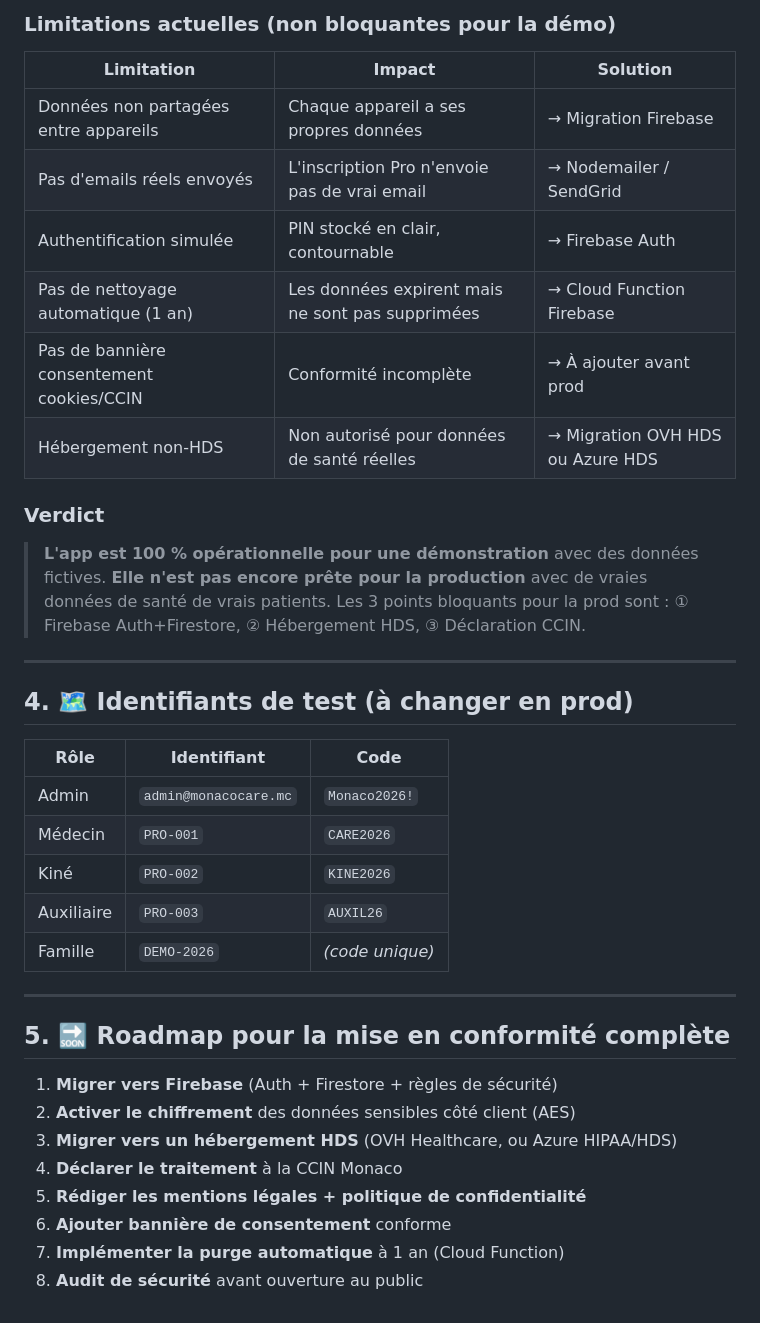
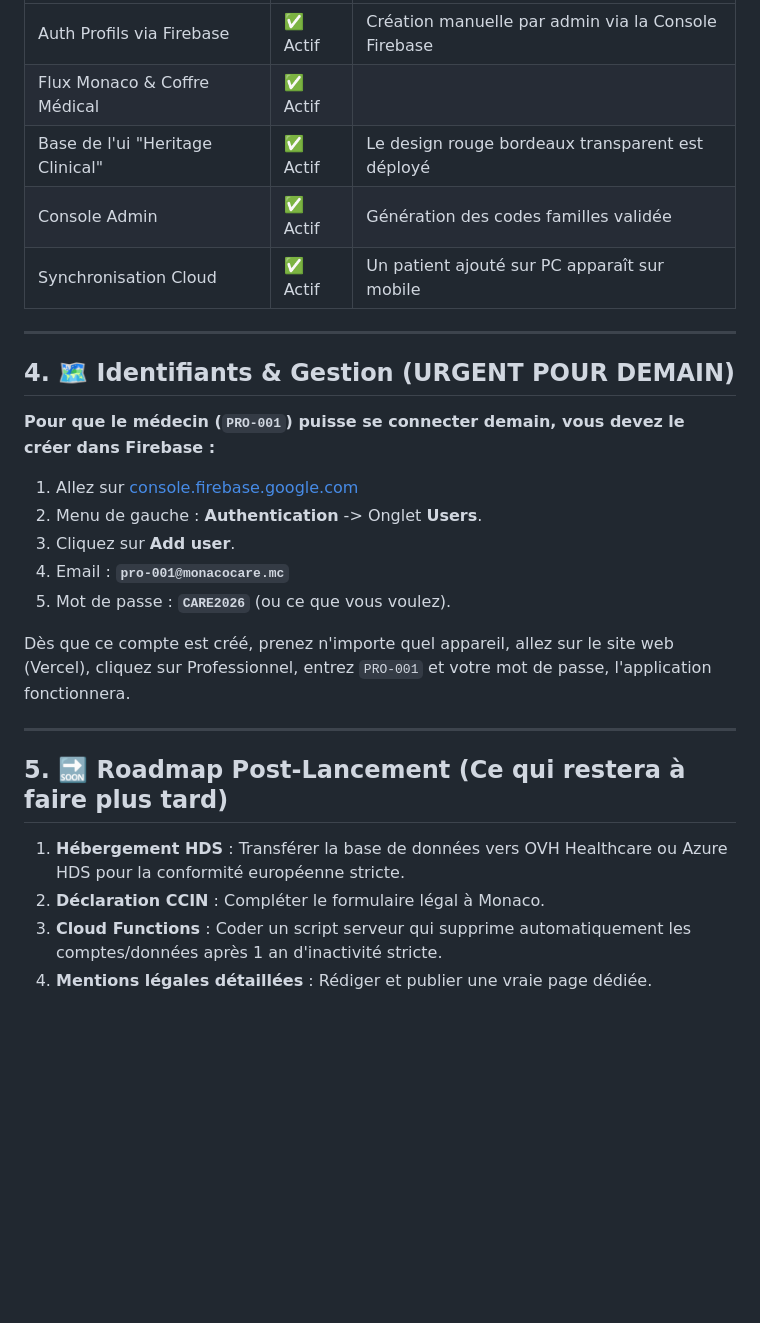
Before and after one commit to TristanD98/monaco-care, a Markdown page: TECH_OVERVIEW.md, the part around one of its changes. Rendered like a GitHub page; blank space fills up the shorter version.

```diff
--- a/TECH_OVERVIEW.md
+++ b/TECH_OVERVIEW.md
@@ -86,41 +58,28 @@ Monaco dispose de sa propre loi sur la protection des données :
-### Limitations actuelles (non bloquantes pour la démo)
-
-| Limitation | Impact | Solution |
-|---|---|---|
-| Données non partagées entre appareils | Chaque appareil a ses propres données | → Migration Firebase |
-| Pas d'emails réels envoyés | L'inscription Pro n'envoie pas de vrai email | → Nodemailer / SendGrid |
-| Authentification simulée | PIN stocké en clair, contournable | → Firebase Auth |
-| Pas de nettoyage automatique (1 an) | Les données expirent mais ne sont pas supprimées | → Cloud Function Firebase |
-| Pas de bannière consentement cookies/CCIN | Conformité incomplète | → À ajouter avant prod |
-| Hébergement non-HDS | Non autorisé pour données de santé réelles | → Migration OVH HDS ou Azure HDS |
-
-### Verdict
-
-> **L'app est 100 % opérationnelle pour une démonstration** avec des données fictives.
-> **Elle n'est pas encore prête pour la production** avec de vraies données de santé de vrais patients.
-> Les 3 points bloquants pour la prod sont : ① Firebase Auth+Firestore, ② Hébergement HDS, ③ Déclaration CCIN.
+| Auth Profils via Firebase | ✅ Actif | Création manuelle par admin via la Console Firebase |
+| Flux Monaco & Coffre Médical| ✅ Actif |
+| Base de l'ui "Heritage Clinical"| ✅ Actif | Le design rouge bordeaux transparent est déployé |
+| Console Admin | ✅ Actif | Génération des codes familles validée |
+| Synchronisation Cloud | ✅ Actif | Un patient ajouté sur PC apparaît sur mobile |
 
 ---
 
-## 4. 🗺️ Identifiants de test (à changer en prod)
+## 4. 🗺️ Identifiants & Gestion (URGENT POUR DEMAIN)
 
-| Rôle | Identifiant | Code |
-|---|---|---|
-| Admin | `admin@monacocare.mc` | `Monaco2026!` |
-| Médecin | `PRO-001` | `CARE2026` |
-| Kiné | `PRO-002` | `KINE2026` |
-| Auxiliaire | `PRO-003` | `AUXIL26` |
-| Famille | `DEMO-2026` | *(code unique)* |
+**Pour que le médecin (`PRO-001`) puisse se connecter demain, vous devez le créer dans Firebase :**
+
+1. Allez sur [console.firebase.google.com](https://console.firebase.google.com/)
+2. Menu de gauche : **Authentication** -> Onglet **Users**.
+3. Cliquez sur **Add user**.
+4. Email : **`pro-001@monacocare.mc`**
+5. Mot de passe : **`CARE2026`** (ou ce que vous voulez).
+
+Dès que ce compte est créé, prenez n'importe quel appareil, allez sur le site web (Vercel), cliquez sur Professionnel, entrez `PRO-001` et votre mot de passe, l'application fonctionnera.
 
 ---
 
-## 5. 🔜 Roadmap pour la mise en conformité complète
+## 5. 🔜 Roadmap Post-Lancement (Ce qui restera à faire plus tard)
 
-1. **Migrer vers Firebase** (Auth + Firestore + règles de sécurité)
-2. **Activer le chiffrement** des données sensibles côté client (AES)
-3. **Migrer vers un hébergement HDS** (OVH Healthcare, ou Azure HIPAA/HDS)
-4. **Déclarer le traitement** à la CCIN Monaco
-5. **Rédiger les mentions légales + politique de confidentialité**
-6. **Ajouter bannière de consentement** conforme
-7. **Implémenter la purge automatique** à 1 an (Cloud Function)
-8. **Audit de sécurité** avant ouverture au public
+1. **Hébergement HDS** : Transférer la base de données vers OVH Healthcare ou Azure HDS pour la conformité européenne stricte.
+2. **Déclaration CCIN** : Compléter le formulaire légal à Monaco.
+3. **Cloud Functions** : Coder un script serveur qui supprime automatiquement les comptes/données après 1 an d'inactivité stricte.
+4. **Mentions légales détaillées** : Rédiger et publier une vraie page dédiée.
```
Also changed, not shown: other parts of TECH_OVERVIEW.md (+25 -53 lines).
